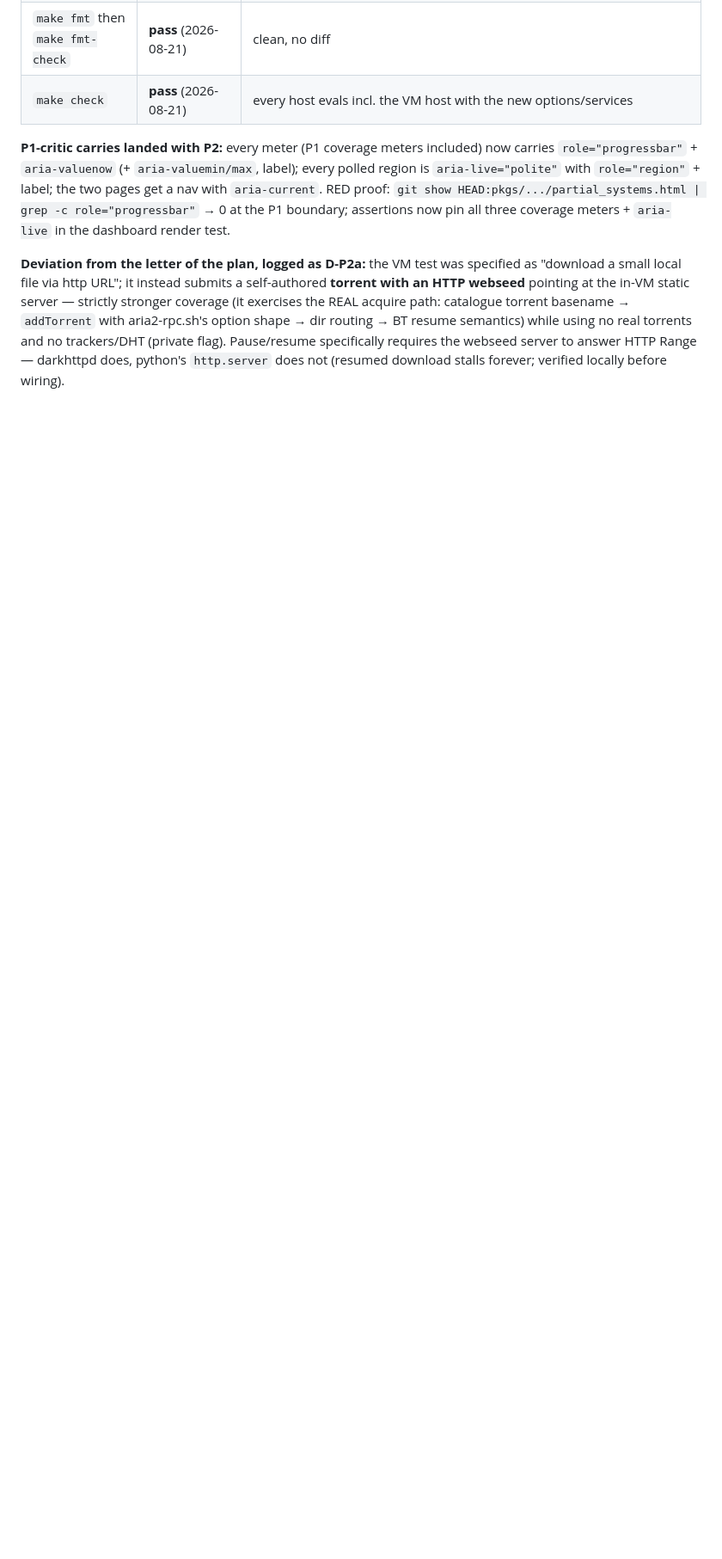
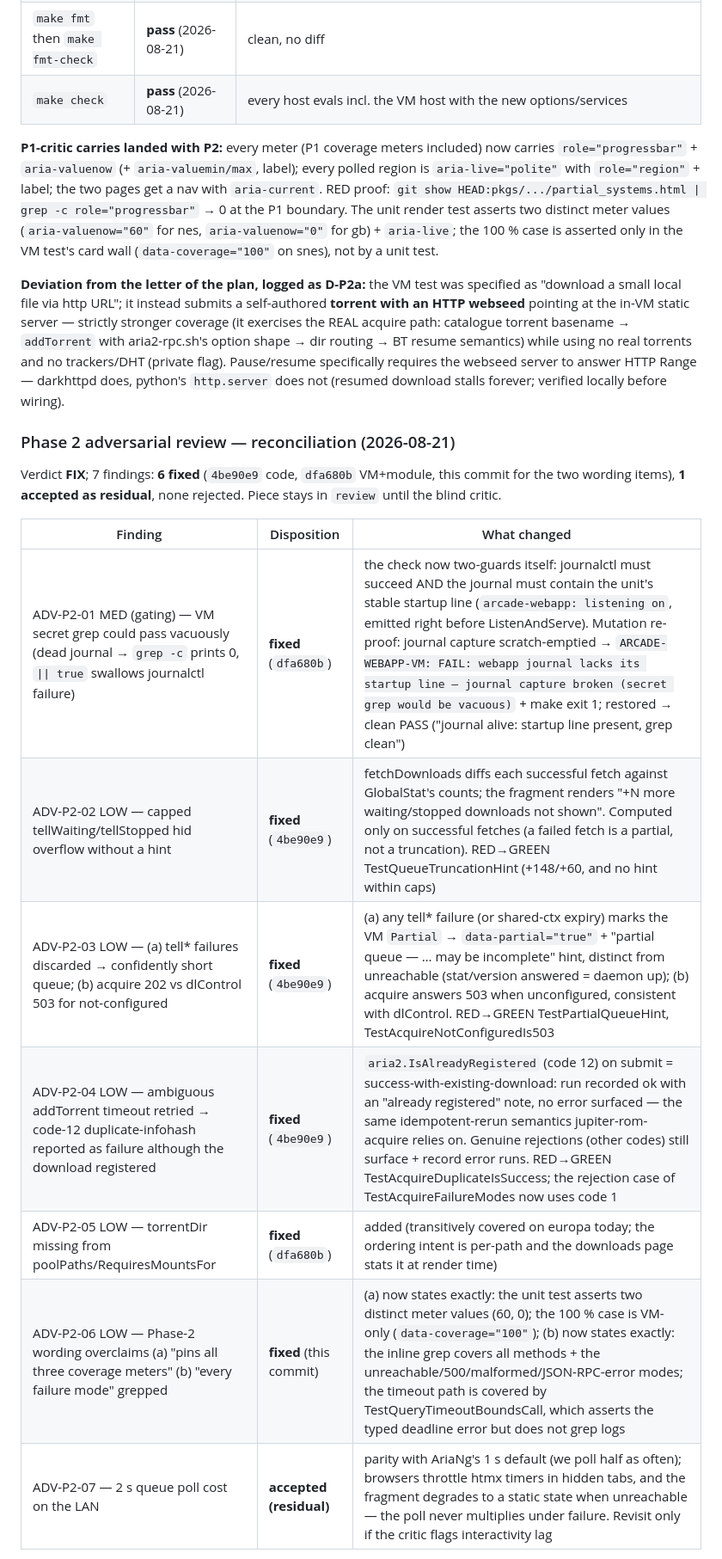
Before and after one commit to belikh/jupiter-os, a Markdown page: docs/plans/arcade-webapp-gauntlet-progress.md, the part around one of its changes. Shown at 86% size. GitHub-like rendering; blank space fills up the shorter version.

```diff
--- a/docs/plans/arcade-webapp-gauntlet-progress.md
+++ b/docs/plans/arcade-webapp-gauntlet-progress.md
@@ -102,8 +102,11 @@ included) now carries `role="progressbar"` + `aria-valuenow` (+
 `aria-valuemin/max`, label); every polled region is `aria-live="polite"`
 with `role="region"` + label; the two pages get a nav with
 `aria-current`. RED proof: `git show HEAD:pkgs/.../partial_systems.html
-| grep -c role="progressbar"` → 0 at the P1 boundary; assertions now
-pin all three coverage meters + `aria-live` in the dashboard render test.
+| grep -c role="progressbar"` → 0 at the P1 boundary. The unit render
+test asserts two distinct meter values (`aria-valuenow="60"` for nes,
+`aria-valuenow="0"` for gb) + `aria-live`; the 100 % case is asserted
+only in the VM test's card wall (`data-coverage="100"` on snes), not by
+a unit test.
 
 **Deviation from the letter of the plan, logged as D-P2a:** the VM test
 was specified as "download a small local file via http URL"; it instead
@@ -115,3 +118,20 @@ using no real torrents and no trackers/DHT (private flag). Pause/resume
 specifically requires the webseed server to answer HTTP Range —
 darkhttpd does, python's `http.server` does not (resumed download stalls
 forever; verified locally before wiring).
+
+### Phase 2 adversarial review — reconciliation (2026-08-21)
+
+Verdict **FIX**; 7 findings: **6 fixed** (`4be90e9` code, `dfa680b` VM+module,
+this commit for the two wording items), **1 accepted as residual**, none
+rejected. Piece stays in `review` until the blind critic.
+
+| Finding | Disposition | What changed |
+|---|---|---|
+| ADV-P2-01 MED (gating) — VM secret grep could pass vacuously (dead journal → `grep -c` prints 0, `\|\| true` swallows journalctl failure) | **fixed** (`dfa680b`) | the check now two-guards itself: journalctl must succeed AND the journal must contain the unit's stable startup line (`arcade-webapp: listening on`, emitted right before ListenAndServe). Mutation re-proof: journal capture scratch-emptied → `ARCADE-WEBAPP-VM: FAIL: webapp journal lacks its startup line — journal capture broken (secret grep would be vacuous)` + make exit 1; restored → clean PASS ("journal alive: startup line present, grep clean") |
+| ADV-P2-02 LOW — capped tellWaiting/tellStopped hid overflow without a hint | **fixed** (`4be90e9`) | fetchDownloads diffs each successful fetch against GlobalStat's counts; the fragment renders "+N more waiting/stopped downloads not shown". Computed only on successful fetches (a failed fetch is a partial, not a truncation). RED→GREEN TestQueueTruncationHint (+148/+60, and no hint within caps) |
+| ADV-P2-03 LOW — (a) tell* failures discarded → confidently short queue; (b) acquire 202 vs dlControl 503 for not-configured | **fixed** (`4be90e9`) | (a) any tell* failure (or shared-ctx expiry) marks the VM `Partial` → `data-partial="true"` + "partial queue — … may be incomplete" hint, distinct from unreachable (stat/version answered = daemon up); (b) acquire answers 503 when unconfigured, consistent with dlControl. RED→GREEN TestPartialQueueHint, TestAcquireNotConfiguredIs503 |
+| ADV-P2-04 LOW — ambiguous addTorrent timeout retried → code-12 duplicate-infohash reported as failure although the download registered | **fixed** (`4be90e9`) | `aria2.IsAlreadyRegistered` (code 12) on submit = success-with-existing-download: run recorded ok with an "already registered" note, no error surfaced — the same idempotent-rerun semantics jupiter-rom-acquire relies on. Genuine rejections (other codes) still surface + record error runs. RED→GREEN TestAcquireDuplicateIsSuccess; the rejection case of TestAcquireFailureModes now uses code 1 |
+| ADV-P2-05 LOW — torrentDir missing from poolPaths/RequiresMountsFor | **fixed** (`dfa680b`) | added (transitively covered on europa today; the ordering intent is per-path and the downloads page stats it at render time) |
+| ADV-P2-06 LOW — Phase-2 wording overclaims (a) "pins all three coverage meters" (b) "every failure mode" grepped | **fixed** (this commit) | (a) now states exactly: the unit test asserts two distinct meter values (60, 0); the 100 % case is VM-only (`data-coverage="100"`); (b) now states exactly: the inline grep covers all methods + the unreachable/500/malformed/JSON-RPC-error modes; the timeout path is covered by TestQueryTimeoutBoundsCall, which asserts the typed deadline error but does not grep logs |
+| ADV-P2-07 — 2 s queue poll cost on the LAN | **accepted (residual)** | parity with AriaNg's 1 s default (we poll half as often); browsers throttle htmx timers in hidden tabs, and the fragment degrades to a static state when unreachable — the poll never multiplies under failure. Revisit only if the critic flags interactivity lag |
+
```
Also changed, not shown: other parts of docs/plans/arcade-webapp-gauntlet-progress.md (+14 -4 lines).
